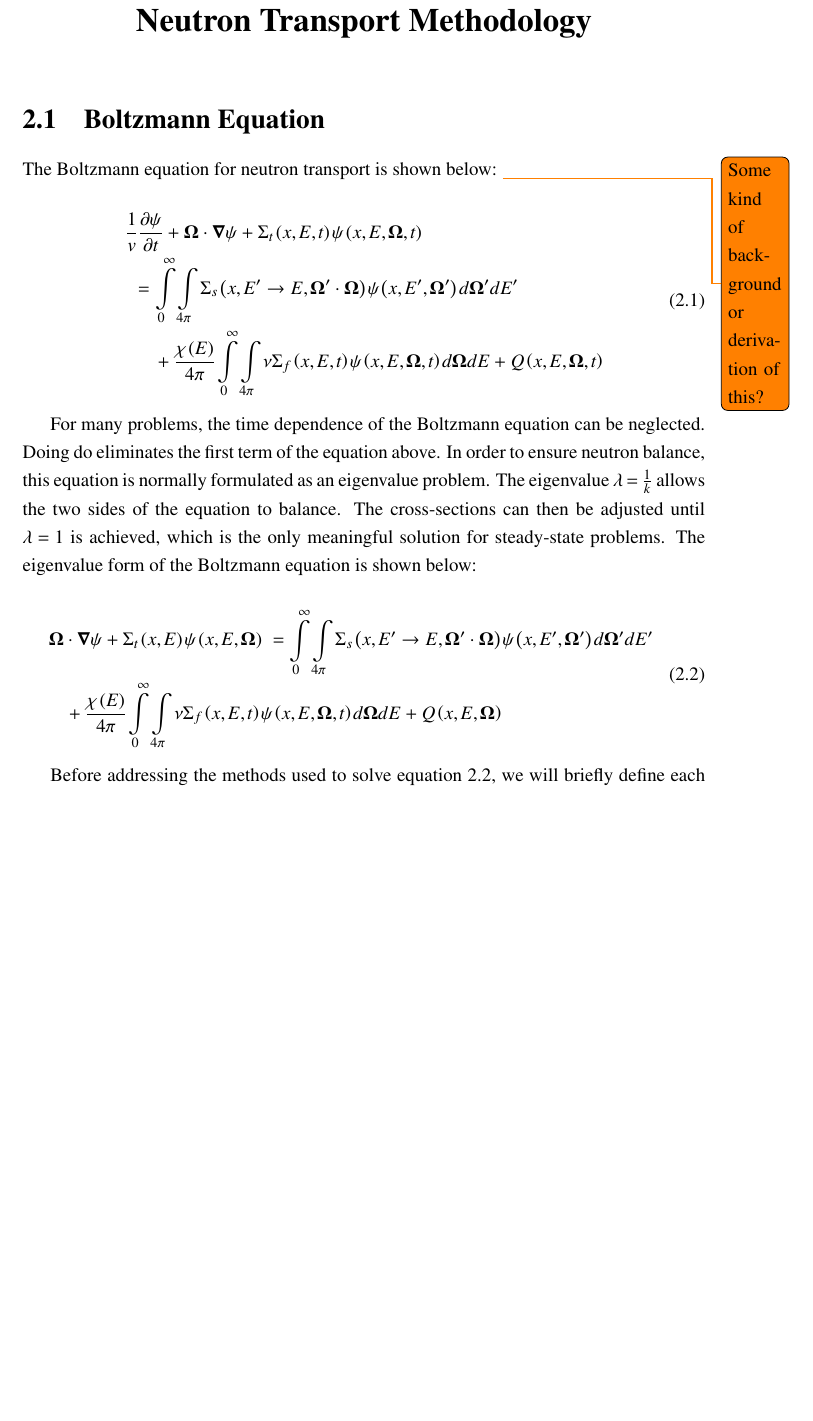
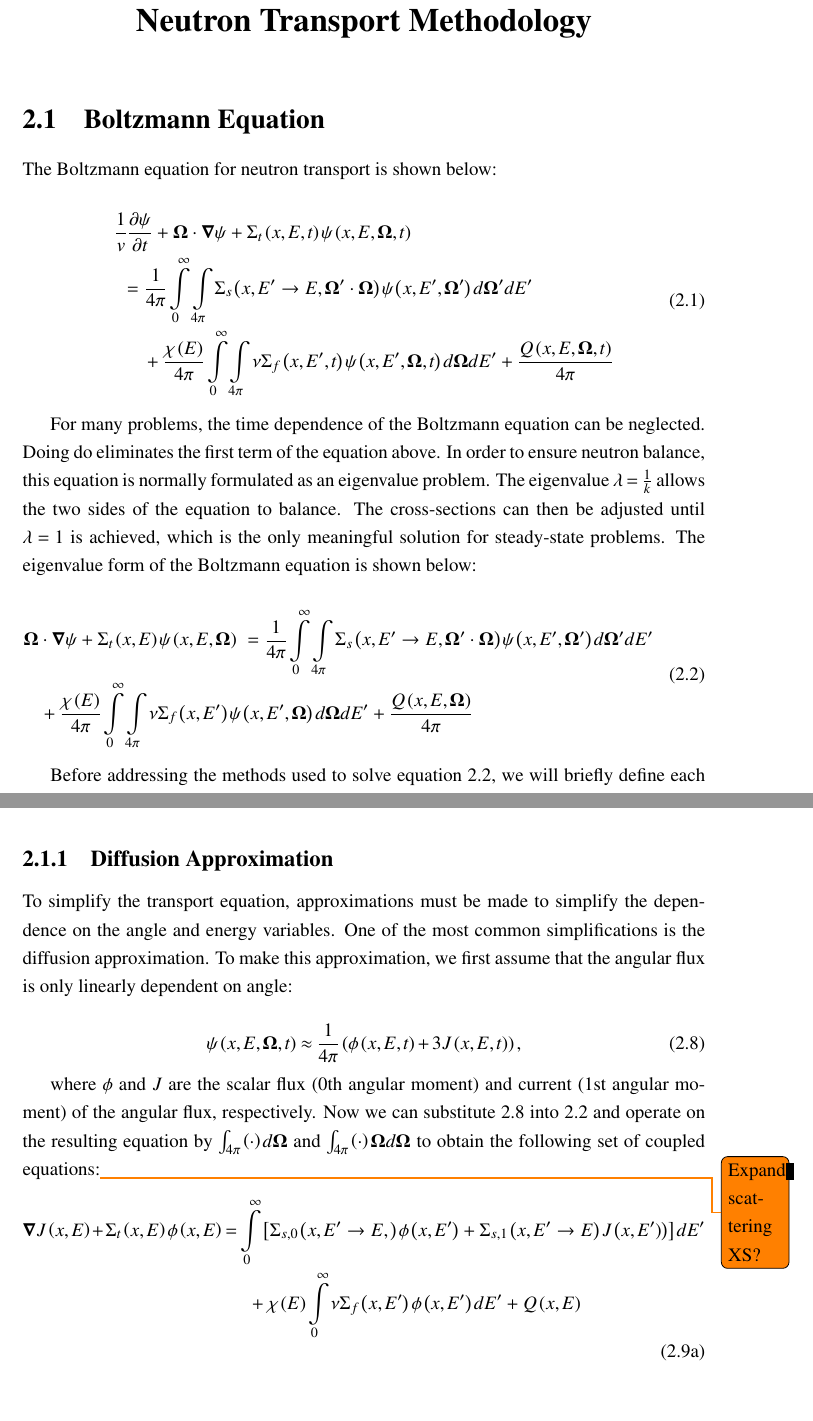
Before and after one commit to aarograh/dissertation, a LaTeX thesis (Prospectus/prospectus.tex, which reads Prospectus/02-transport-methodology.tex): part of page 6 of 22 before the commit and two parts of pages 6 and 8 of 22 after it, the two joined at a grey line, cut so that both start at the same text, the shorter picture padded with empty space. Compiled offline with pdfLaTeX.

Commit message:
Added some stuff about diffusion and fixed a few errors in other equations.

```diff
--- a/Prospectus/02-transport-methodology.tex
+++ b/Prospectus/02-transport-methodology.tex
@@ -1,15 +1,15 @@
 \section{Boltzmann Equation}
 
-The Boltzmann equation for neutron transport is shown below: \ifdraft{\todo{Some kind of background or derivation of this?}}{}
+The Boltzmann equation for neutron transport is shown below:
 
 \begin{dmath}\label{e:boltzmann}
-{\frac{1}{v} \frac{\partial \psi}{\partial t} + \bm \Omega \cdot \bm \nabla \psi + \Sigma_t\left(x,E,t\right)\psi\left(x,E,\bm \Omega,t\right)} = {\intop_0^{\infty} \intop_{4\pi} \Sigma_s\left(x,E' \rightarrow E, \bm \Omega' \cdot \bm \Omega\right) \psi\left(x,E',\bm \Omega'\right) d\bm \Omega' dE'} + {\frac{\chi\left(E\right)}{4\pi} \intop_0^{\infty} \intop_{4\pi} \nu \Sigma_f\left(x,E,t\right) \psi\left(x,E,\bm \Omega,t\right) d\bm\Omega dE + Q\left(x,E,\bm \Omega,t\right)}
+{\frac{1}{v} \frac{\partial \psi}{\partial t} + \bm \Omega \cdot \bm \nabla \psi + \Sigma_t\left(x,E,t\right)\psi\left(x,E,\bm \Omega,t\right)} = {\frac{1}{4\pi}\intop_0^{\infty} \intop_{4\pi} \Sigma_s\left(x,E' \rightarrow E, \bm \Omega' \cdot \bm \Omega\right) \psi\left(x,E',\bm \Omega'\right) d\bm \Omega' dE'} + {\frac{\chi\left(E\right)}{4\pi} \intop_0^{\infty} \intop_{4\pi} \nu \Sigma_f\left(x,E',t\right) \psi\left(x,E',\bm \Omega,t\right) d\bm\Omega dE' + \frac{Q\left(x,E,\bm \Omega,t\right)}{4\pi}}
 \end{dmath}
 
 For many problems, the time dependence of the Boltzmann equation can be neglected.  Doing do eliminates the first term of the equation above.  In order to ensure neutron balance, this equation is normally formulated as an eigenvalue problem.  The eigenvalue $\lambda = \frac{1}{k}$ allows the two sides of the equation to balance.  The cross-sections can then be adjusted until $\lambda = 1$ is achieved, which is the only meaningful solution for steady-state problems.  The eigenvalue form of the Boltzmann equation is shown below:
 
 \begin{dmath}\label{e:ssboltzmann}
-{\bm \Omega \cdot \bm \nabla \psi + \Sigma_t\left(x,E\right)\psi\left(x,E,\bm \Omega\right) = \intop_0^{\infty} \intop_{4\pi} \Sigma_s\left(x,E' \rightarrow E, \bm \Omega' \cdot \bm \Omega\right) \psi\left(x,E',\bm \Omega'\right) d\bm \Omega' dE'} + {\frac{\chi\left(E\right)}{4\pi} \intop_0^{\infty} \intop_{4\pi} \nu \Sigma_f\left(x,E,t\right) \psi\left(x,E,\bm \Omega,t\right) d\bm\Omega dE + Q\left(x,E,\bm \Omega\right)}
+{\bm \Omega \cdot \bm \nabla \psi + \Sigma_t\left(x,E\right)\psi\left(x,E,\bm \Omega\right) = \frac{1}{4\pi}\intop_0^{\infty} \intop_{4\pi} \Sigma_s\left(x,E' \rightarrow E, \bm \Omega' \cdot \bm \Omega\right) \psi\left(x,E',\bm \Omega'\right) d\bm \Omega' dE'} + {\frac{\chi\left(E\right)}{4\pi} \intop_0^{\infty} \intop_{4\pi} \nu \Sigma_f\left(x,E'\right) \psi\left(x,E',\bm \Omega\right) d\bm\Omega dE' + \frac{Q\left(x,E,\bm \Omega\right)}{4\pi}}
 \end{dmath}
 
 Before addressing the methods used to solve equation \ref{e:ssboltzmann}, we will briefly define each of the terms in the equation.  The first term (equation \ref{e:BTEtermsStreaming} is the streaming term.  This term is made up of the scalar product of the flight direction $\bm \Omega$ and the gradient of the angular flux $\bm \nabla \psi$.  This describes the loss of neutrons from each point in space due to their movement to other points in space.
@@ -41,3 +41,18 @@ Equation \ref{e:BTEtermsExtSource} shows the final term in the transport equatio
 \begin{equation}\label{e:BTEtermsExtSource}
 Q\left(x,E,\bm\Omega\right)
 \end{equation}
+
+\subsection{Diffusion Approximation}
+
+To simplify the transport equation, approximations must be made to simplify the dependence on the angle and energy variables.  One of the most common simplifications is the diffusion approximation.  To make this approximation, we first assume that the angular flux is only linearly dependent on angle:
+
+\begin{equation}\label{e:linearAnisotropicAngFlux}
+\psi\left(x,E,\bm\Omega,t\right) \approx \frac{1}{4\pi}\left(\phi\left(x,E,t\right) + 3J\left(x,E,t\right)\right),
+\end{equation}
+
+where $\phi$ and $J$ are the scalar flux (0th angular moment) and current (1st angular moment) of the angular flux, respectively.  Now we can substitute \ref{e:linearAnisotropicAngFlux} into \ref{e:ssboltzmann} and operate on the resulting equation by $\intop_{4\pi} \left(\cdot\right) d\bm\Omega$ and $\intop_{4\pi} \left(\cdot\right) \bm\Omega d\bm\Omega$ to obtain the following set of coupled equations:\todo{Expand scattering XS?}
+
+\begin{subequations}
+\begin{dmath}
+\bm\nabla J\left(x,E\right) + \Sigma_t\left(x,E\right)\phi\left(x,E\right) = {\intop_0^\infty \left[\Sigma_{s,0}\left(x,E'\rightarrow E,\right)\phi\left(x,E'\right) + \Sigma_{s,1}\left(x,E'\rightarrow E\right)J\left(x,E')\right)\right]dE'} + {\chi\left(E\right)\intop_0^\infty \nu\Sigma_f\left(x,E'\right)\phi\left(x,E'\right)dE'} + Q\left(x,E\right)
+\end{dmath}
```
Also changed, not shown: Prospectus/02-transport-methodology.tex (7 more changed lines).
